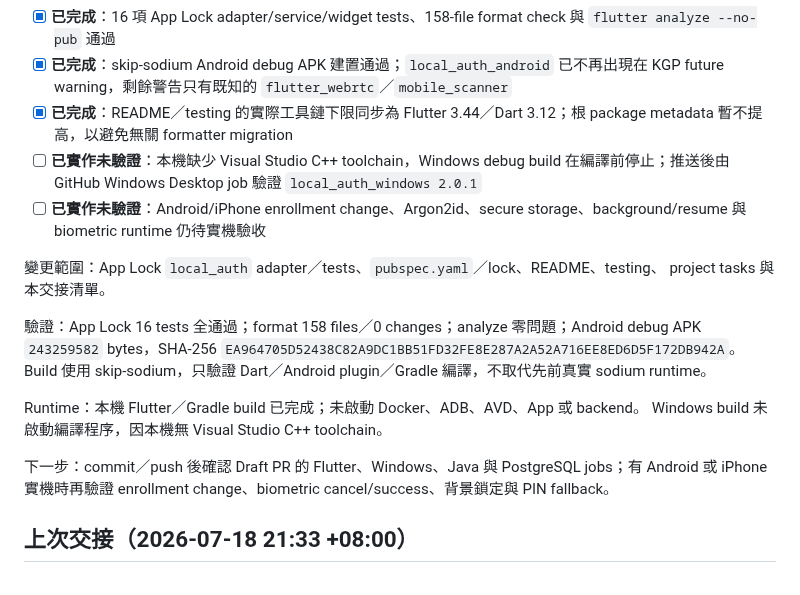
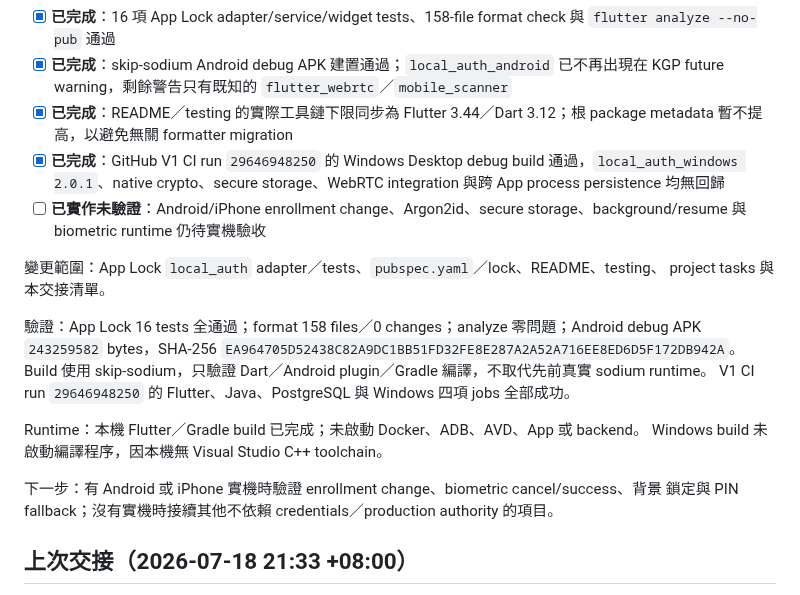
Before and after one commit to leezxt/p2p-chat, a Markdown page: docs/handoff_checklist.md, the part around one of its changes. Rendered like a GitHub page.

Commit message:
Record App Lock CI validation

```diff
--- a/docs/handoff_checklist.md
+++ b/docs/handoff_checklist.md
@@ -25,7 +25,7 @@
 - [x] **已完成**：16 項 App Lock adapter/service/widget tests、158-file format check 與 `flutter analyze --no-pub` 通過
 - [x] **已完成**：skip-sodium Android debug APK 建置通過；`local_auth_android` 已不再出現在 KGP future warning，剩餘警告只有既知的 `flutter_webrtc`／`mobile_scanner`
 - [x] **已完成**：README／testing 的實際工具鏈下限同步為 Flutter 3.44／Dart 3.12；根 package metadata 暫不提高，以避免無關 formatter migration
-- [ ] **已實作未驗證**：本機缺少 Visual Studio C++ toolchain，Windows debug build 在編譯前停止；推送後由 GitHub Windows Desktop job 驗證 `local_auth_windows 2.0.1`
+- [x] **已完成**：GitHub V1 CI run `29646948250` 的 Windows Desktop debug build 通過，`local_auth_windows 2.0.1`、native crypto、secure storage、WebRTC integration 與跨 App process persistence 均無回歸
 - [ ] **已實作未驗證**：Android/iPhone enrollment change、Argon2id、secure storage、background/resume 與 biometric runtime 仍待實機驗收
 
 變更範圍：App Lock `local_auth` adapter／tests、`pubspec.yaml`／lock、README、testing、
@@ -35,12 +35,13 @@ project tasks 與本交接清單。
 APK `243259582` bytes，SHA-256
 `EA964705D52438C82A9DC1BB51FD32FE8E287A2A52A716EE8ED6D5F172DB942A`。Build 使用
 skip-sodium，只驗證 Dart／Android plugin／Gradle 編譯，不取代先前真實 sodium runtime。
+V1 CI run `29646948250` 的 Flutter、Java、PostgreSQL 與 Windows 四項 jobs 全部成功。
 
 Runtime：本機 Flutter／Gradle build 已完成；未啟動 Docker、ADB、AVD、App 或 backend。
 Windows build 未啟動編譯程序，因本機無 Visual Studio C++ toolchain。
 
-下一步：commit／push 後確認 Draft PR 的 Flutter、Windows、Java 與 PostgreSQL jobs；有 Android
-或 iPhone 實機時再驗證 enrollment change、biometric cancel/success、背景鎖定與 PIN fallback。
+下一步：有 Android 或 iPhone 實機時驗證 enrollment change、biometric cancel/success、背景
+鎖定與 PIN fallback；沒有實機時接續其他不依賴 credentials／production authority 的項目。
 
 ## 上次交接（2026-07-18 21:33 +08:00）
 
```
Also changed, not shown: other parts of docs/handoff_checklist.md (+1 -1 lines).
